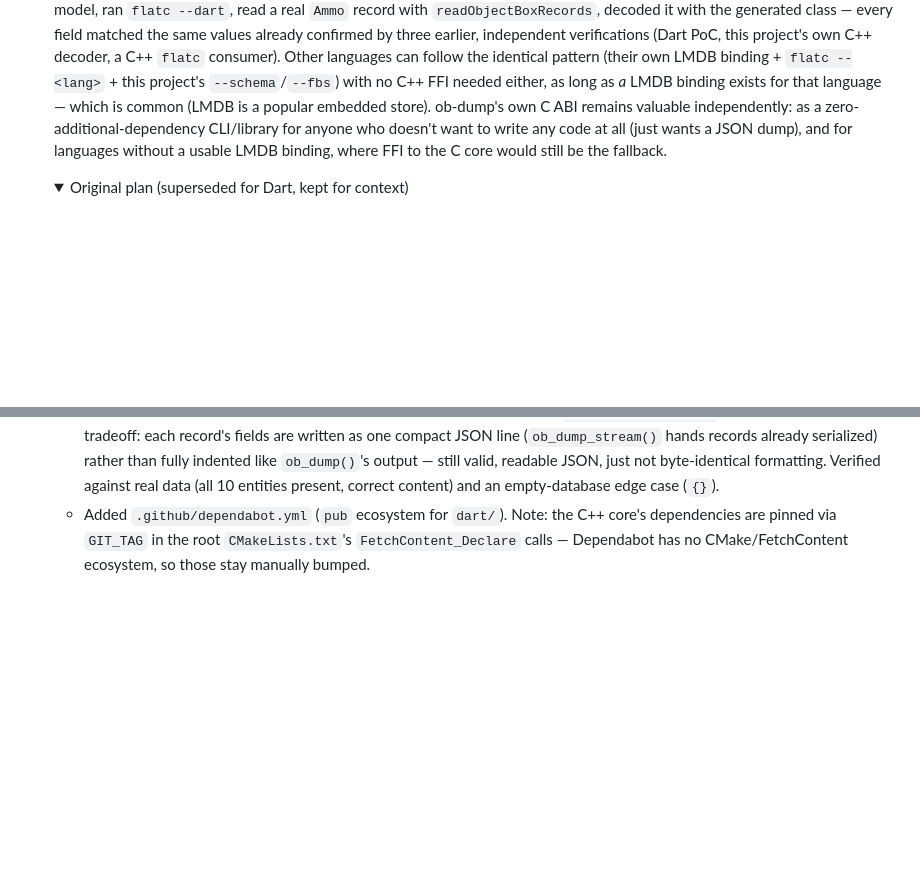
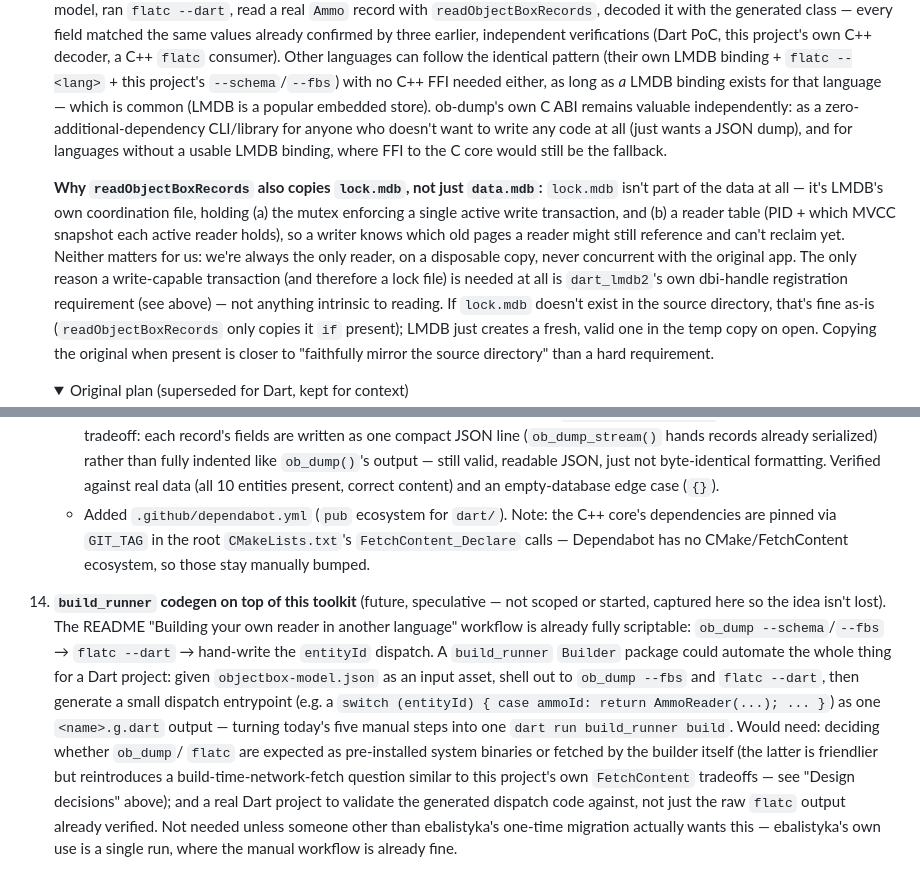
Before and after one commit to o-murphy/ob-dump, a Markdown page: docs/BACKLOG.md, 2 parts joined by grey strips. Rendered like a GitHub page; folded sections open; blank space fills up the shorter version.

Commit message:
update: docs

```diff
--- a/docs/BACKLOG.md
+++ b/docs/BACKLOG.md
@@ -298,6 +298,22 @@ decoder's output exactly.
     without a usable LMDB binding, where FFI to the C core would still be
     the fallback.
 
+    **Why `readObjectBoxRecords` also copies `lock.mdb`, not just
+    `data.mdb`:** `lock.mdb` isn't part of the data at all — it's LMDB's own
+    coordination file, holding (a) the mutex enforcing a single active
+    write transaction, and (b) a reader table (PID + which MVCC snapshot
+    each active reader holds), so a writer knows which old pages a reader
+    might still reference and can't reclaim yet. Neither matters for us:
+    we're always the only reader, on a disposable copy, never concurrent
+    with the original app. The only reason a write-capable transaction (and
+    therefore a lock file) is needed at all is `dart_lmdb2`'s own dbi-handle
+    registration requirement (see above) — not anything intrinsic to
+    reading. If `lock.mdb` doesn't exist in the source directory, that's
+    fine as-is (`readObjectBoxRecords` only copies it `if` present); LMDB
+    just creates a fresh, valid one in the temp copy on open. Copying the
+    original when present is closer to "faithfully mirror the source
+    directory" than a hard requirement.
+
     <details><summary>Original plan (superseded for Dart, kept for context)</summary>
 
     Thin wrappers per target language calling the C ABI directly, starting
@@ -360,3 +376,23 @@ decoder's output exactly.
       the C++ core's dependencies are pinned via `GIT_TAG` in the root
       `CMakeLists.txt`'s `FetchContent_Declare` calls — Dependabot has no
       CMake/FetchContent ecosystem, so those stay manually bumped.
+14. **`build_runner` codegen on top of this toolkit** (future, speculative —
+    not scoped or started, captured here so the idea isn't lost). The
+    README "Building your own reader in another language" workflow is
+    already fully scriptable: `ob_dump --schema`/`--fbs` → `flatc --dart` →
+    hand-write the `entityId` dispatch. A `build_runner` `Builder` package
+    could automate the whole thing for a Dart project: given
+    `objectbox-model.json` as an input asset, shell out to `ob_dump --fbs`
+    and `flatc --dart`, then generate a small dispatch entrypoint (e.g. a
+    `switch (entityId) { case ammoId: return AmmoReader(...); ... }`) as one
+    `<name>.g.dart` output — turning today's five manual steps into one
+    `dart run build_runner build`. Would need: deciding whether `ob_dump`/
+    `flatc` are expected as pre-installed system binaries or fetched by the
+    builder itself (the latter is friendlier but reintroduces a
+    build-time-network-fetch question similar to this project's own
+    `FetchContent` tradeoffs — see "Design decisions" above); and a real
+    Dart project to validate the generated dispatch code against, not just
+    the raw `flatc` output already verified. Not needed unless someone
+    other than ebalistyka's one-time migration actually wants this —
+    ebalistyka's own use is a single run, where the manual workflow is
+    already fine.
```
Also changed, not shown: dart/README.md (+11 -4 lines).
